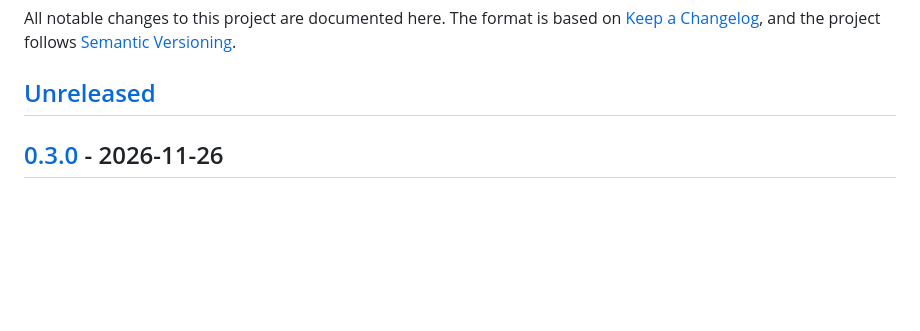
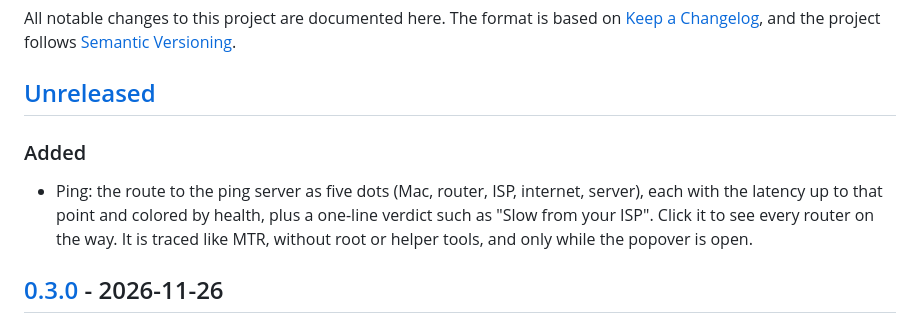
Before and after one commit to Saissaken/dotwell, a Markdown page: CHANGELOG.md, the part around the change. GitHub-like rendering; blank space fills up the shorter version.

```diff
--- a/CHANGELOG.md
+++ b/CHANGELOG.md
@@ -5,6 +5,12 @@ All notable changes to this project are documented here. The format is based on
 [Semantic Versioning](https://semver.org/).
 
 ## [Unreleased]
+
+### Added
+- Ping: the route to the ping server as five dots (Mac, router, ISP, internet, server), each with the latency up
+  to that point and colored by health, plus a one-line verdict such as "Slow from your ISP". Click it to see
+  every router on the way. It is traced like MTR, without root or helper tools, and only while the popover is
+  open.
 
 ## [0.3.0] - 2026-11-26
 
```
Also changed, not shown: README.md (+2 -0 lines), docs/DESIGN.md (+1 -0 lines), docs/images/ping-path-dark.png (added), docs/images/ping-path-light.png (added), docs/images/popover-healthy-dark.png, docs/images/popover-healthy-light.png, docs/images/popover-issues-dark.png, docs/images/popover-issues-light.png, 8 other files.
